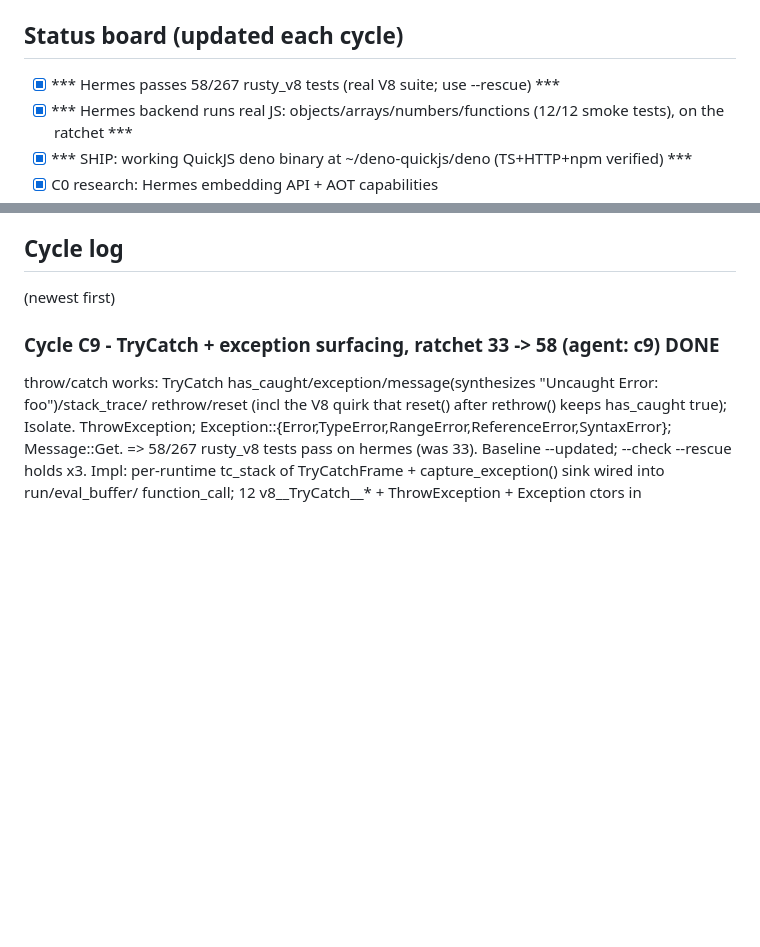
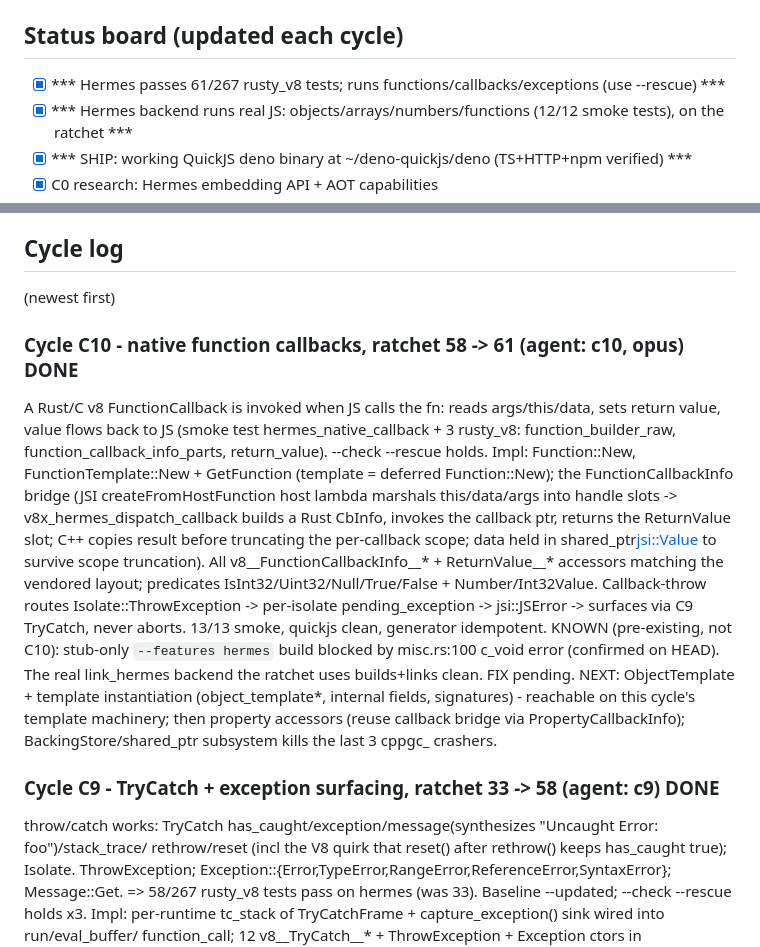
Before and after one commit to littledivy/v8x, a Markdown page: docs/hermes-spike/NOTES.md, 2 parts joined by grey strips. Drawn GitHub-style; blank space fills up the shorter version.

Commit message:
spike: record C10 - Hermes 58->61 rusty_v8 (native function callbacks)

```diff
--- a/docs/hermes-spike/NOTES.md
+++ b/docs/hermes-spike/NOTES.md
@@ -11,7 +11,7 @@ Porffor) can replace the V8 startup snapshot.
 Branch: `hermes-backend-spike`. Loop state in `.omc/hermes-loop/`.
 
 ## Status board (updated each cycle)
-- [x] *** Hermes passes 58/267 rusty_v8 tests (real V8 suite; use --rescue) ***
+- [x] *** Hermes passes 61/267 rusty_v8 tests; runs functions/callbacks/exceptions (use --rescue) ***
 - [x] *** Hermes backend runs real JS: objects/arrays/numbers/functions (12/12 smoke tests), on the ratchet ***
 - [x] *** SHIP: working QuickJS deno binary at ~/deno-quickjs/deno (TS+HTTP+npm verified) ***
 - [x] C0 research: Hermes embedding API + AOT capabilities
@@ -39,6 +39,24 @@ Branch: `hermes-backend-spike`. Loop state in `.omc/hermes-loop/`.
 
 ## Cycle log
 (newest first)
+
+### Cycle C10 - native function callbacks, ratchet 58 -> 61 (agent: c10, opus) DONE
+A Rust/C v8 FunctionCallback is invoked when JS calls the fn: reads args/this/data, sets return value,
+value flows back to JS (smoke test hermes_native_callback + 3 rusty_v8: function_builder_raw,
+function_callback_info_parts, return_value). --check --rescue holds.
+Impl: Function::New, FunctionTemplate::New + GetFunction (template = deferred Function::New); the
+FunctionCallbackInfo bridge (JSI createFromHostFunction host lambda marshals this/data/args into
+handle slots -> v8x_hermes_dispatch_callback builds a Rust CbInfo, invokes the callback ptr, returns
+the ReturnValue slot; C++ copies result before truncating the per-callback scope; data held in
+shared_ptr<jsi::Value> to survive scope truncation). All v8__FunctionCallbackInfo__* + ReturnValue__*
+accessors matching the vendored layout; predicates IsInt32/Uint32/Null/True/False + Number/Int32Value.
+Callback-throw routes Isolate::ThrowException -> per-isolate pending_exception -> jsi::JSError ->
+surfaces via C9 TryCatch, never aborts. 13/13 smoke, quickjs clean, generator idempotent.
+KNOWN (pre-existing, not C10): stub-only `--features hermes` build blocked by misc.rs:100 c_void error
+(confirmed on HEAD). The real link_hermes backend the ratchet uses builds+links clean. FIX pending.
+NEXT: ObjectTemplate + template instantiation (object_template*, internal fields, signatures) - reachable
+on this cycle's template machinery; then property accessors (reuse callback bridge via PropertyCallbackInfo);
+BackingStore/shared_ptr subsystem kills the last 3 cppgc_ crashers.
 
 ### Cycle C9 - TryCatch + exception surfacing, ratchet 33 -> 58 (agent: c9) DONE
 throw/catch works: TryCatch has_caught/exception/message(synthesizes "Uncaught Error: foo")/stack_trace/
```
